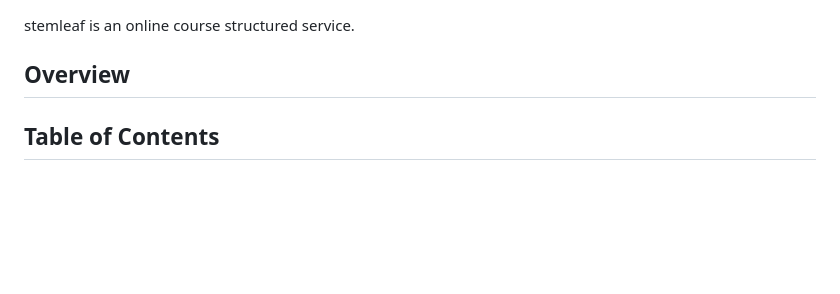
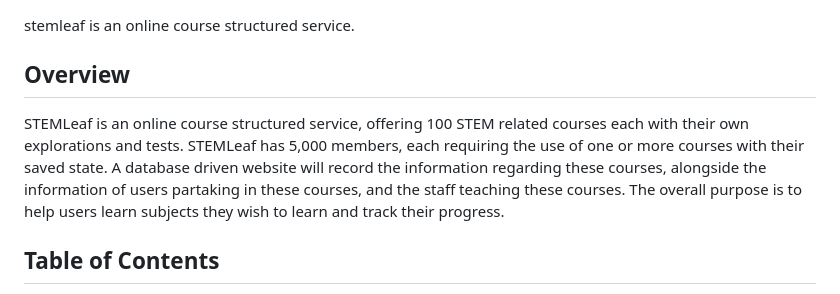
Before and after one commit to ConnorSchutze/stemleaf, a Markdown page: README.md, the part around the change. GitHub-like rendering; blank space fills up the shorter version.

```diff
--- a/README.md
+++ b/README.md
@@ -2,6 +2,7 @@
 stemleaf is an online course structured service.
 
 ## Overview
+STEMLeaf is an online course structured service, offering 100 STEM related courses each with their own explorations and tests. STEMLeaf has 5,000 members, each requiring the use of one or more courses with their saved state. A database driven website will record the information regarding these courses, alongside the information of users partaking in these courses, and the staff teaching these courses. The overall purpose is to help users learn subjects they wish to learn and track their progress.
 
 ## Table of Contents
 
```
